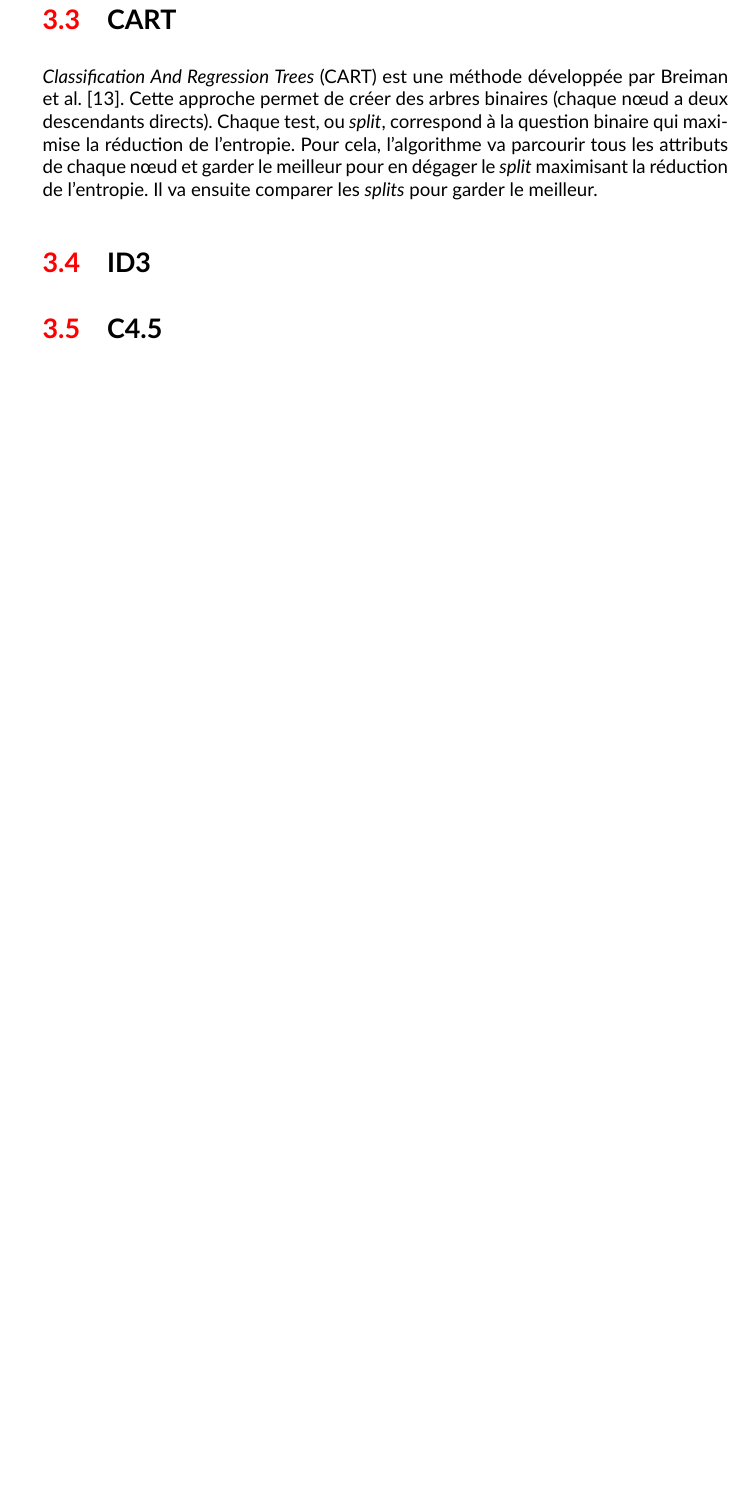
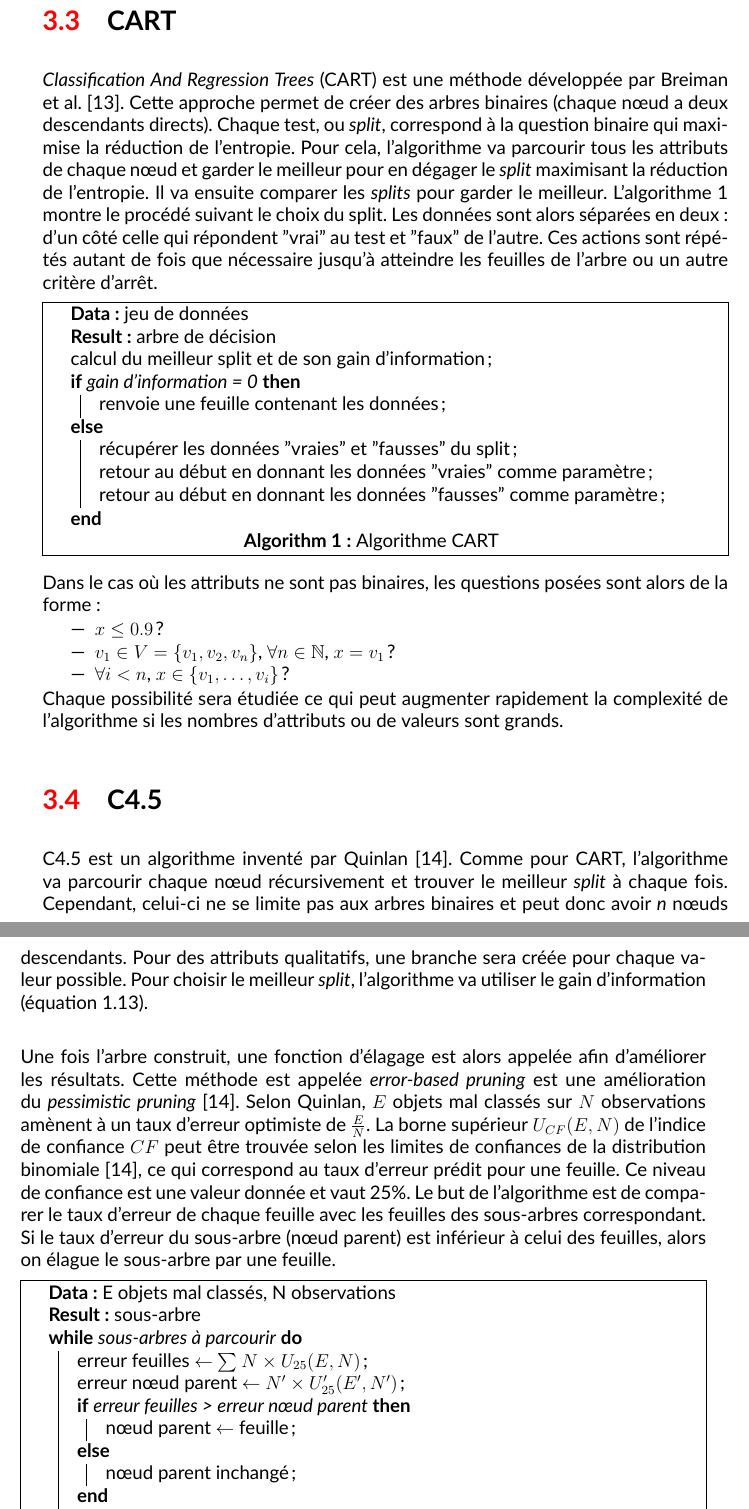
Before and after one commit to AlexandrePetit-Pas/Memoire-M2, a LaTeX document (memoire.tex, which reads chapitres/chapitre3.tex): part of page 25 of 35 before the commit and two parts of pages 25 and 26 of 37 after it, the two joined at a grey line, cut so that both start at the same text, the shorter picture padded with empty space. The pictures show the PDF file memoire.pdf that the author committed with the source.

Commit message:
add C4.5

```diff
--- a/chapitres/chapitre3.tex
+++ b/chapitres/chapitre3.tex
@@ -6,7 +6,7 @@ Il existe de nombreuses méthodes de classement supervisé. L'objectif est d'ana
 
 \section{K Nearest Neighbors}
 \subsection{Concept}
-La méthode des k plus proches voisins (\textit{K-Nearest Neighbors ou K-NN} est une méthode d'apprentissage supervisée. Elle peut s'utiliser de différente manière, l'une étant pour le classement. \textit{Le problème des K-NN est de créer une structure de données pour un ensemble d'objets qui, étant donné un objet q, son plus proche voisin dans l'ensemble peut être trouver rapidement}.~\cite{knn} L'objectif est de placer les observations du jeu d'apprentissage sur un espace métrique. Naturellement, ces observations seront majoritairement regroupés vers un même espace. Lors de l'ajout d'une nouvelle instance, l'algorithme va analyser quels sont ses $k$ voisins les plus proches afin de déterminer la classe à attribuer.\\
+La méthode des k plus proches voisins (\textit{K-Nearest Neighbors ou K-NN} est une méthode paresseuse d'apprentissage supervisée. Elle peut s'utiliser de différente manière, l'une étant pour le classement. \textit{Le problème des K-NN est de créer une structure de données pour un ensemble d'objets qui, étant donné un objet $q$, son plus proche voisin dans l'ensemble peut être trouver rapidement}.~\cite{knn} L'objectif est de placer les observations du jeu d'apprentissage sur un espace métrique. Naturellement, ces observations seront majoritairement regroupés vers un même espace. Lors de l'ajout d'une nouvelle instance, l'algorithme va analyser quels sont ses $k$ voisins les plus proches afin de déterminer la classe à attribuer. C'est un algorithme \textit{lazy} car celui-ci ne fait que très peu de traitement durant la phase d'apprentissage. Les calculs sont faits durant la phase de classement des données.\\
 
 La figure 3.1 montre un ensemble de données\footnote{Disponible à l'adresse : \url{https://www.kaggle.com/alqamahjsr/topic-3-decision-trees-and-knn}} contenant deux attributs $x \in [0, 30]$ et $y \in [0, 30]$ et deux classes, l'une rouge et l'autre jaune. Il est clairement visible que les points rouges se trouvent sur la partie supérieure gauche du graphique tandis que les points jaunes, sur la partie inférieure droite (figure 3.2). Si une nouvelle instance apparaissait, $\forall k \in \mathbb{N}$, celle-ci serait relativement simple à classer.\\
 
@@ -40,11 +40,51 @@ Afin d'améliorer \textit{K-NN}, il est possible de donner un poids aux voisins
 
 
 \section{CART}
-\textit{Classification And Regression Trees} (CART) est une méthode développée par~\citeauthor{cart}~\cite{cart}. Cette approche permet de créer des arbres binaires (chaque nœud a deux descendants directs). Chaque test, ou \textit{split}, correspond à la question binaire qui maximise la réduction de l'entropie. Pour cela, l'algorithme va parcourir tous les attributs de chaque nœud et garder le meilleur pour en dégager le \textit{split} maximisant la réduction de l'entropie. Il va ensuite comparer les \textit{splits} pour garder le meilleur.
+\textit{Classification And Regression Trees} (CART) est une méthode développée par~\citeauthor{cart}~\cite{cart}. Cette approche permet de créer des arbres binaires (chaque nœud a deux descendants directs). Chaque test, ou \textit{split}, correspond à la question binaire qui maximise la réduction de l'entropie. Pour cela, l'algorithme va parcourir tous les attributs de chaque nœud et garder le meilleur pour en dégager le \textit{split} maximisant la réduction de l'entropie. Il va ensuite comparer les \textit{splits} pour garder le meilleur. L'algorithme 1 montre le procédé suivant le choix du split. Les données sont alors séparées en deux : d'un côté celle qui répondent "vrai" au test et "faux" de l'autre. Ces actions sont répétés autant de fois que nécessaire jusqu'à atteindre les feuilles de l'arbre ou un autre critère d'arrêt.
 
-\begin{figure}
-algo
-\end{figure}
+\frame{
+\begin{algorithm}[H]
+ \KwData{jeu de données}
+ \KwResult{arbre de décision}
+  calcul du meilleur split et de son gain d'information\;
+  \eIf{gain d'information = 0}{
+   renvoie une feuille contenant les données\;
+   }{
+   récupérer les données "vraies" et "fausses" du split\;
+   retour au début en donnant les données "vraies" comme paramètre\;
+   retour au début en donnant les données "fausses" comme paramètre\;
+  }
 
+ \caption{Algorithme CART}
+\end{algorithm}
+}
+
+Dans le cas où les attributs ne sont pas binaires, les questions posées sont alors de la forme :
+\begin{itemize}
+\item $x \leq 0.9$ ?
+\item $v_1 \in V = \{v_1, v_2, v_n\}$, $\forall n \in \mathbb{N}$, $x = v_1$ ?
+\item $\forall i < n$, $x \in \{v_1, \dots, v_i\}$ ?
+\end{itemize}
+Chaque possibilité sera étudiée ce qui peut augmenter rapidement la complexité de l'algorithme si les nombres d'attributs ou de valeurs sont grands.
+
+\section{C4.5}
+C4.5 est un algorithme inventé par~\citeauthor{c4.5}~\cite{c4.5}. Comme pour CART, l'algorithme va parcourir chaque nœud récursivement et trouver le meilleur \textit{split} à chaque fois. Cependant, celui-ci ne se limite pas aux arbres binaires et peut donc avoir \textit{n} nœuds descendants. Pour des attributs qualitatifs, une branche sera créée pour chaque valeur possible. Pour choisir le meilleur \textit{split}, l'algorithme va utiliser le gain d'information (équation 1.13).\\
+
+Une fois l'arbre construit, une fonction d'élagage est alors appelée afin d'améliorer les résultats. Cette méthode est appelée \textit{error-based pruning} est une amélioration du \textit{pessimistic pruning}~\cite{c4.5}. Selon Quinlan, $E$ objets mal classés sur $N$ observations amènent à un taux d'erreur optimiste de $\frac{E}{N}$. La borne supérieur $U_{CF}(E, N)$ de l'indice de confiance $CF$ peut être trouvée selon les limites de confiances de la distribution binomiale~\cite{c4.5}, ce qui correspond au taux d'erreur prédit pour une feuille. Ce niveau de confiance est une valeur donnée et vaut 25\%. Le but de l'algorithme est de comparer le taux d'erreur de chaque feuille avec les feuilles des sous-arbres correspondant. Si le taux d'erreur du sous-arbre (nœud parent) est inférieur à celui des feuilles, alors on élague le sous-arbre par une feuille.
+
+\frame{
+\begin{algorithm}[H]
+ \KwData{E objets mal classés, N observations}
+ \KwResult{sous-arbre}
+ \While{sous-arbres à parcourir}{
+  erreur feuilles {$\leftarrow$} {$\sum_{}{} N \times U_{25}(E, N)$}\;
+  erreur nœud parent {$\leftarrow$} {$N' \times U_{25}'(E', N')$}\;
+  \eIf{erreur feuilles > erreur nœud parent}{
+   nœud parent {$\leftarrow$} feuille\;
+   }{nœud parent inchangé\;}
+ }
+ \caption{Élagage de l'algorithme C4.5}
+\end{algorithm}
+}
 
 \section{ID3}
```
Also changed, not shown: bibliographie/bibliographie.bib (+8 -0 lines), memoire.tex (+2 -1 lines), memoire.bbl, memoire.pdf, chapitres/chapitre3.tex (3 more changed lines), 7 other files.
